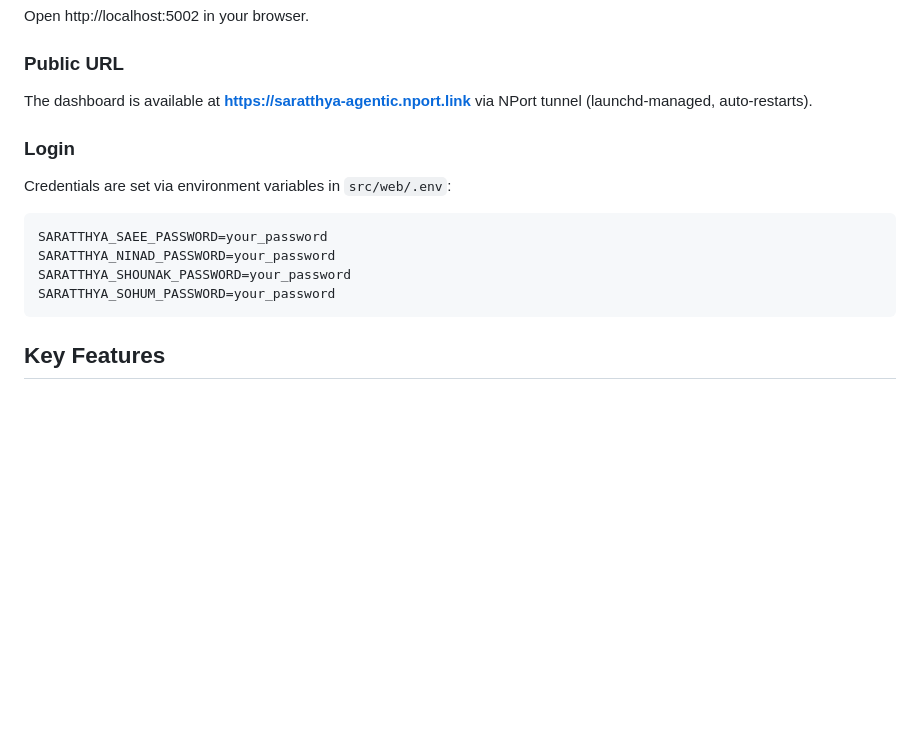
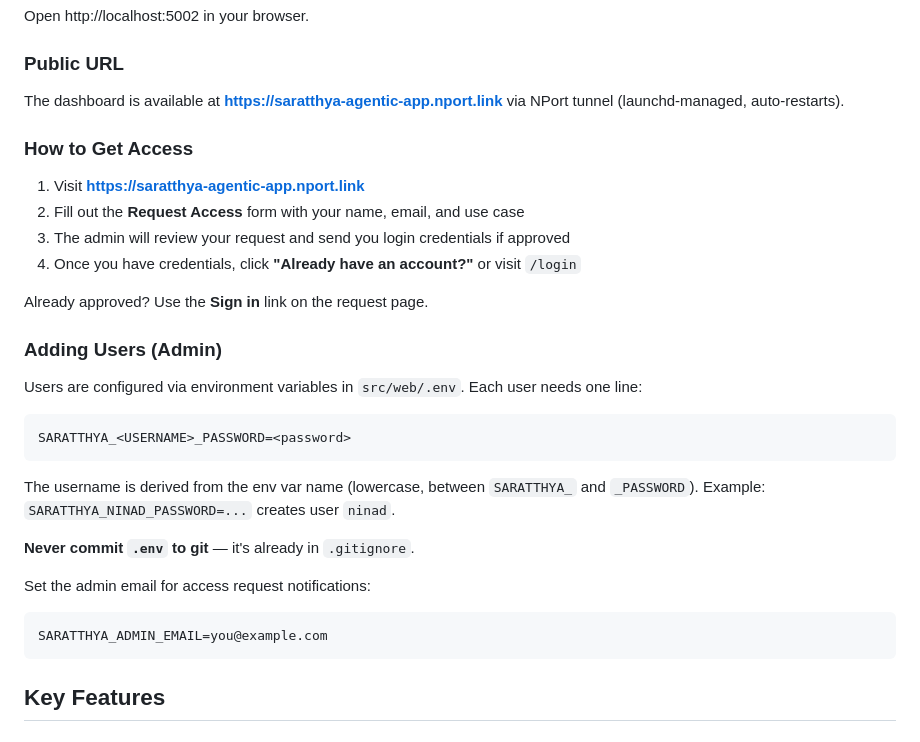
Before and after one commit to NinadAGokhale/local-ai-system, a Markdown page: README.md, the part around the change. Drawn GitHub-style; blank space fills up the shorter version.

Commit message:
update README: access request process, dynamic user management
- Updated public URL to saratthya-agentic-app.nport.link
- Replaced login credentials section with request-access workflow
- Documented how to add users via env vars
- Added admin email config instructions

````diff
--- a/README.md
+++ b/README.md
@@ -61,17 +61,34 @@ Open http://localhost:5002 in your browser.
 
 ### Public URL
 
-The dashboard is available at **https://saratthya-agentic.nport.link** via NPort tunnel (launchd-managed, auto-restarts).
+The dashboard is available at **https://saratthya-agentic-app.nport.link** via NPort tunnel (launchd-managed, auto-restarts).
 
-### Login
+### How to Get Access
 
-Credentials are set via environment variables in `src/web/.env`:
+1. Visit **https://saratthya-agentic-app.nport.link**
+2. Fill out the **Request Access** form with your name, email, and use case
+3. The admin will review your request and send you login credentials if approved
+4. Once you have credentials, click **"Already have an account?"** or visit `/login`
+
+Already approved? Use the **Sign in** link on the request page.
+
+### Adding Users (Admin)
+
+Users are configured via environment variables in `src/web/.env`. Each user needs one line:
 
 ```
-SARATTHYA_SAEE_PASSWORD=your_password
-SARATTHYA_NINAD_PASSWORD=your_password
-SARATTHYA_SHOUNAK_PASSWORD=your_password
-SARATTHYA_SOHUM_PASSWORD=your_password
+SARATTHYA_<USERNAME>_PASSWORD=<password>
+```
+
+The username is derived from the env var name (lowercase, between `SARATTHYA_` and `_PASSWORD`).
+Example: `SARATTHYA_NINAD_PASSWORD=...` creates user `ninad`.
+
+**Never commit `.env` to git** — it's already in `.gitignore`.
+
+Set the admin email for access request notifications:
+
+```
+SARATTHYA_ADMIN_EMAIL=you@example.com
 ```
 
 ## Key Features
````
